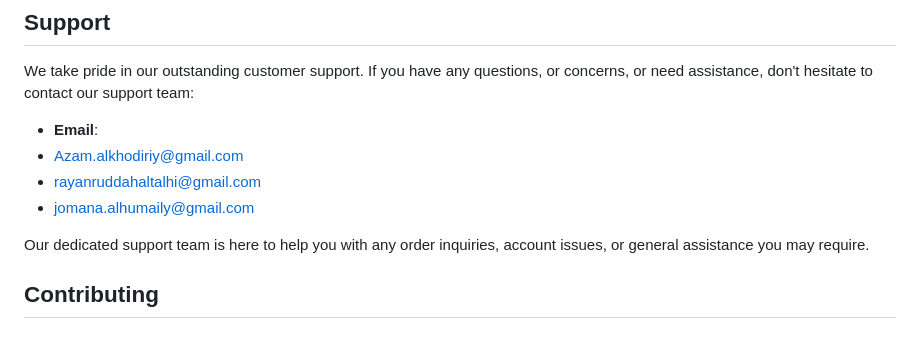
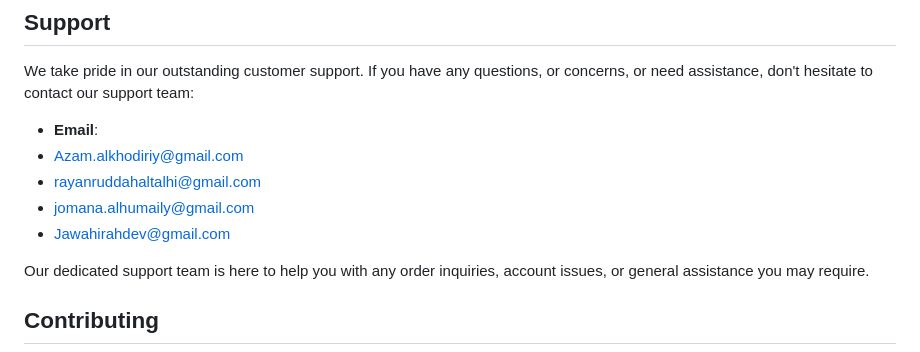
Before and after one commit to azamPro/amazon-shop, a Markdown page: README.md, the part around the change. Drawn GitHub-style.

```diff
--- a/README.md
+++ b/README.md
@@ -80,6 +80,7 @@ We take pride in our outstanding customer support. If you have any questions, or
 - Azam.alkhodiriy@gmail.com
 - rayanruddahaltalhi@gmail.com
 - jomana.alhumaily@gmail.com
+- Jawahirahdev@gmail.com
 
 
 
```
